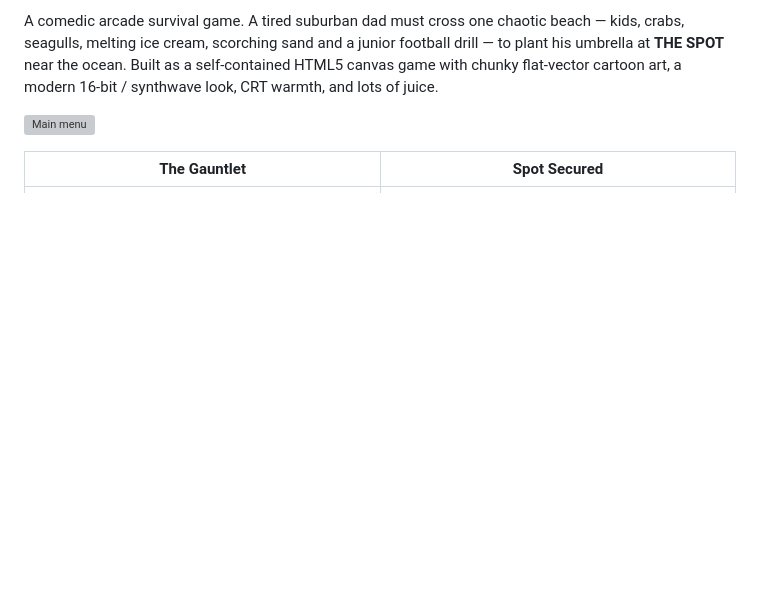
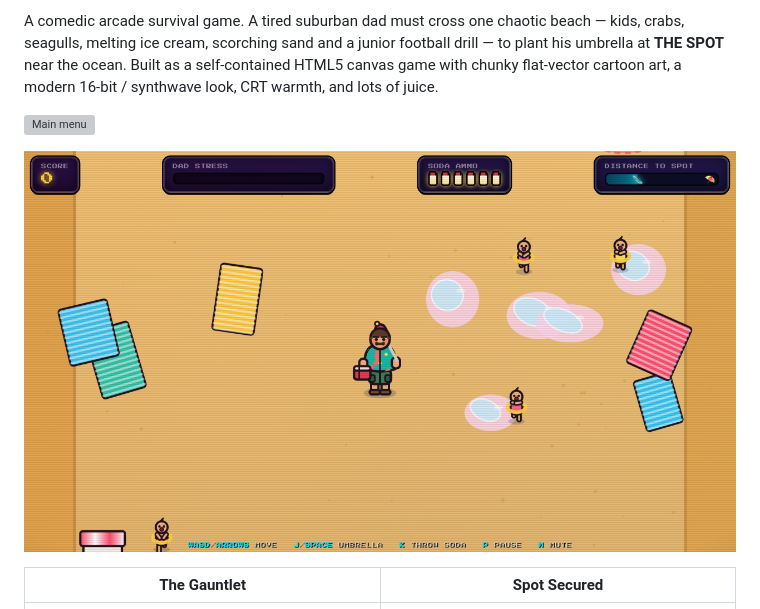
Before and after one commit to nathanaelhub/umbrella-dad, a Markdown page: README.md, the part around the change. GitHub-like rendering; pictures changed too: screenshots/gameplay.png (added); blank space fills up the shorter version; grey boxes are pictures that could not be loaded.

Commit message:
Add in-game gameplay screenshot to README

```diff
--- a/README.md
+++ b/README.md
@@ -15,6 +15,8 @@ a self-contained HTML5 canvas game with chunky flat-vector cartoon art, a modern
 16-bit / synthwave look, CRT warmth, and lots of juice.
 
 ![Main menu](screenshots/menu.png)
+
+![In-game — the dad picking through ice-cream slicks and beach kids, HUD up top](screenshots/gameplay.png)
 
 | The Gauntlet | Spot Secured |
 | --- | --- |
```
